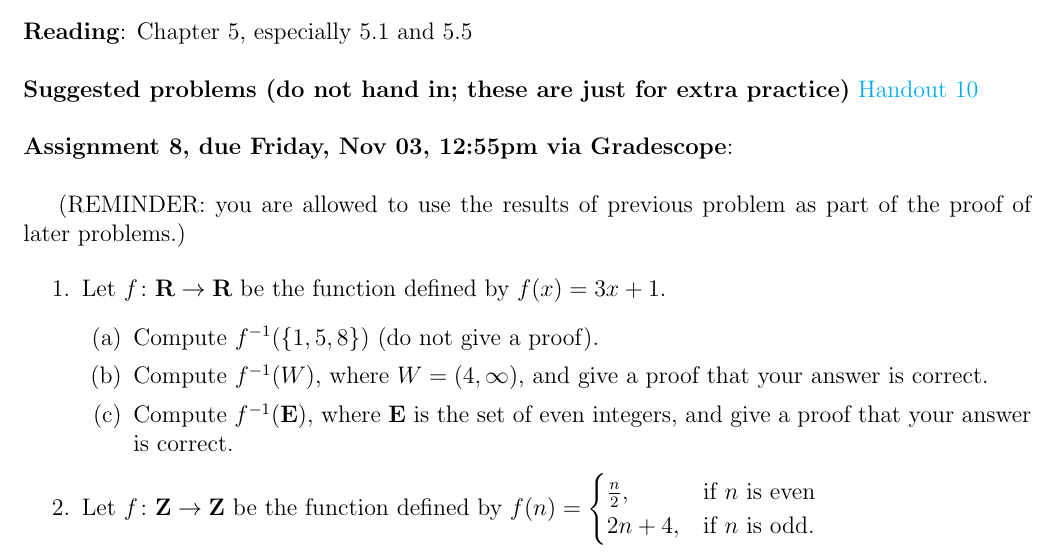
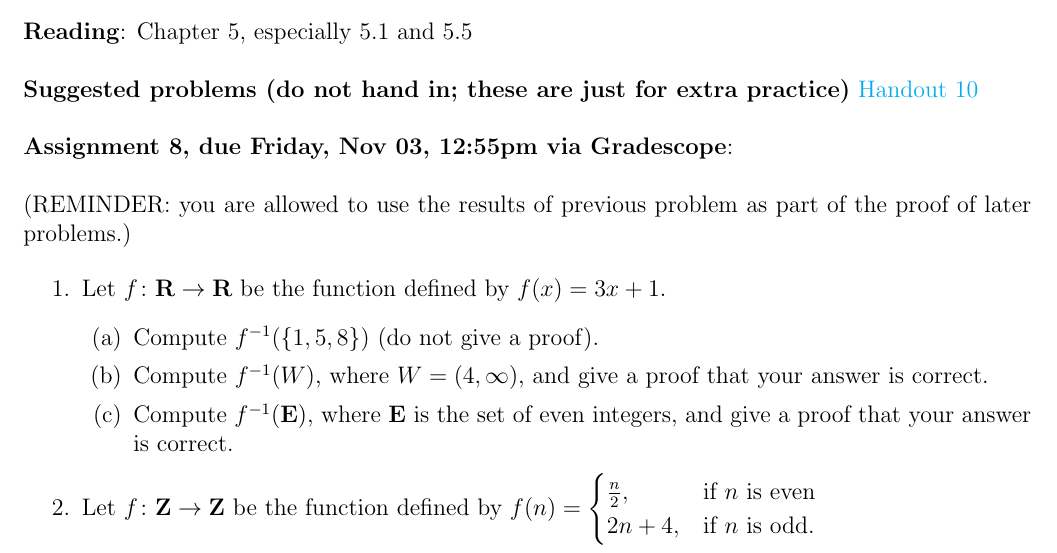
Before and after one commit to dmzb/dmzb.github.io, a LaTeX problem sheet (teaching/2023Fall220/assignments-math-220.tex): part of page 12 of 20, cut so that both start at the same text. Compiled offline with pdfLaTeX.

Commit message:
cosmetic fix on 220 hw

```diff
--- a/teaching/2023Fall220/assignments-math-220.tex
+++ b/teaching/2023Fall220/assignments-math-220.tex
@@ -592,7 +592,7 @@ For definitions, I want a definition, in prose (complete sentences), and I want
 \noindent \textbf{Assignment 8, due Friday, \csname dateWeek8\endcsname, \HWdueTime via Gradescope}:
 \\
 
-(REMINDER: you are allowed to use the results of previous problem as part of the proof of later problems.)
+\noindent (REMINDER: you are allowed to use the results of previous problem as part of the proof of later problems.)
 
 \begin{enumerate}
 \item Let $f \colon \mathbf{R} \to \mathbf{R}$ be the function defined by $f(x) = 3x+1$.
```
Also changed, not shown: teaching/2023Fall220/assignments-math-220.pdf.
